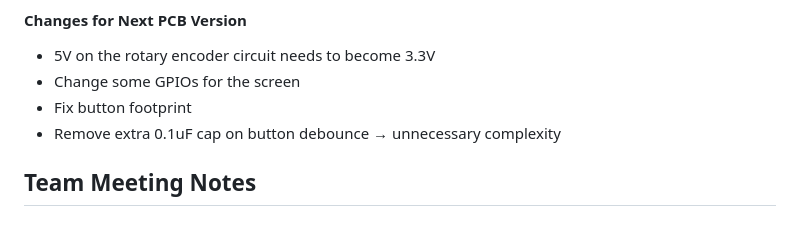
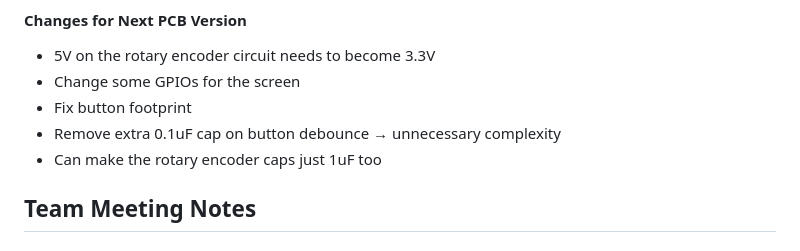
Before and after one commit to Kgo222/ClassroomClarity, a Markdown page: notebooks/maddie/README.md, the part around the change. GitHub-like rendering.

```diff
--- a/notebooks/maddie/README.md
+++ b/notebooks/maddie/README.md
@@ -52,6 +52,7 @@ Came into the lab with Jesse and Kait to prepare for the breadboard demo on Mond
 - Change some GPIOs for the screen
 - Fix button footprint
 - Remove extra 0.1uF cap on button debounce → unnecessary complexity
+- Can make the rotary encoder caps just 1uF too
 
 
 ## Team Meeting Notes
```
